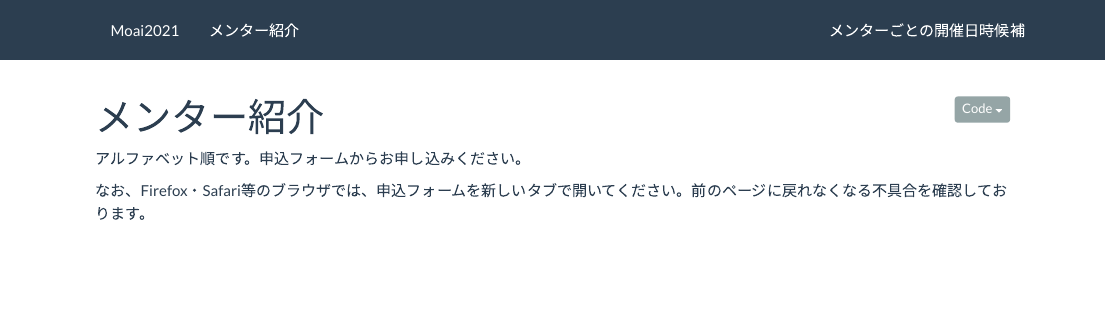
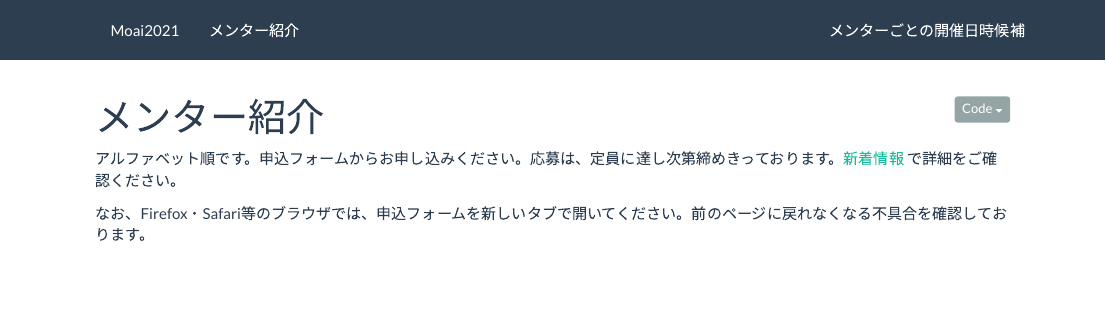
Before and after one commit to Kei-Atsumi/moai_2021, an R Markdown document (index.Rmd): the page in a window 1100 px wide, from its top. Rendered offline with R 4.5, knitr and Pandoc, with nearby package versions; some code elsewhere in the file could not run offline.

Commit message:
Added link to 新着情報

````diff
--- a/index.Rmd
+++ b/index.Rmd
@@ -29,7 +29,7 @@ options(knitr.kable.NA = '') # Hide NAs in kable table
 
 ```
 
-アルファベット順です。申込フォームからお申し込みください。 <br>
+アルファベット順です。申込フォームからお申し込みください。応募は、定員に達し次第締めきっております。[新着情報](https://ugui-guigui.wixsite.com/moai-esj2021/%E6%96%B0%E7%9D%80%E6%83%85%E5%A0%B1) で詳細をご確認ください。 <br>
 
 なお、Firefox・Safari等のブラウザでは、申込フォームを新しいタブで開いてください。前のページに戻れなくなる不具合を確認しております。 <br>
 
````
Also changed, not shown: schedule.Rmd (+1 -1 lines), 5 other files.
